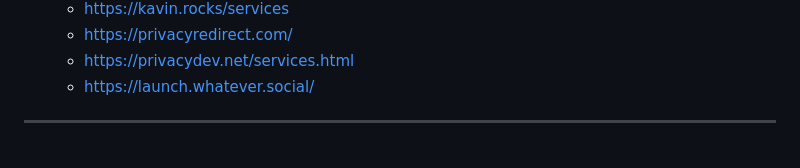
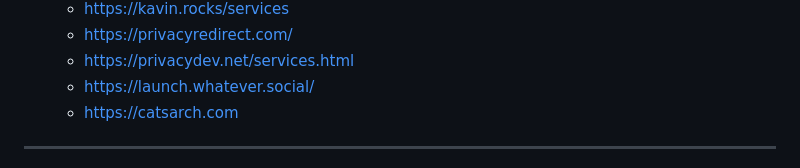
Before and after one commit to Zerohazard8x/2lazy4gist, a Markdown page: personal-doc.md, the part around the change. GitHub-like rendering.

```diff
--- a/personal-doc.md
+++ b/personal-doc.md
@@ -94,6 +94,7 @@ https://polsy.org.uk/stuff/ytrestrict.cgi - Youtube restrictions checker
     -   https://privacyredirect.com/
     -   https://privacydev.net/services.html
     -   https://launch.whatever.social/
+    -   https://catsarch.com
 
 ---
 
```
